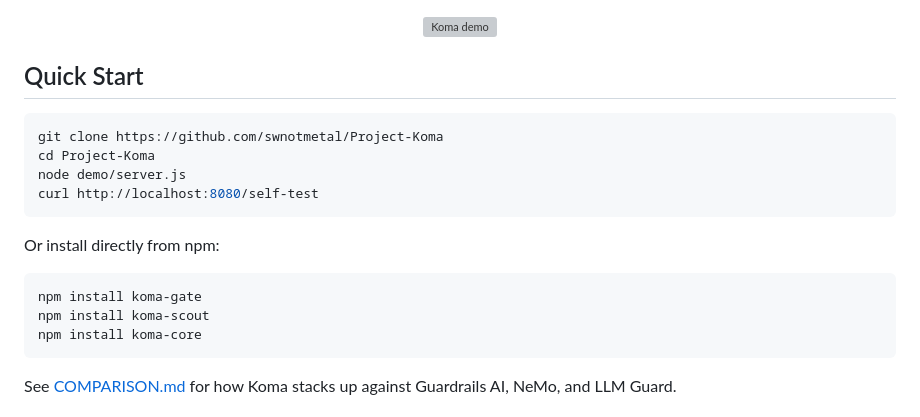
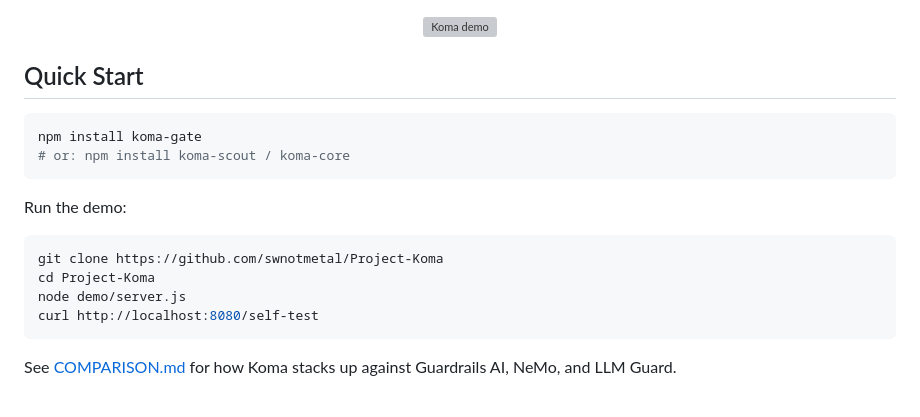
Before and after one commit to swnotmetal/Project-Koma, a Markdown page: README.md, the part around one of its changes. GitHub-like rendering; grey boxes are pictures that could not be loaded.

````diff
--- a/README.md
+++ b/README.md
@@ -55,18 +57,17 @@ Each works standalone. Read the package README for the layer the project needs.
 ## Quick Start
 
 ```bash
+npm install koma-gate
+# or: npm install koma-scout / koma-core
+```
+
+Run the demo:
+
+```bash
 git clone https://github.com/swnotmetal/Project-Koma
 cd Project-Koma
 node demo/server.js
 curl http://localhost:8080/self-test
-```
-
-Or install directly from npm:
-
-```bash
-npm install koma-gate
-npm install koma-scout
-npm install koma-core
 ```
 
 See [COMPARISON.md](COMPARISON.md) for how Koma stacks up against Guardrails AI, NeMo, and LLM Guard.
````
Also changed, not shown: other parts of README.md (+3 -1 lines), README.zh-CN.md (+10 -9 lines).
